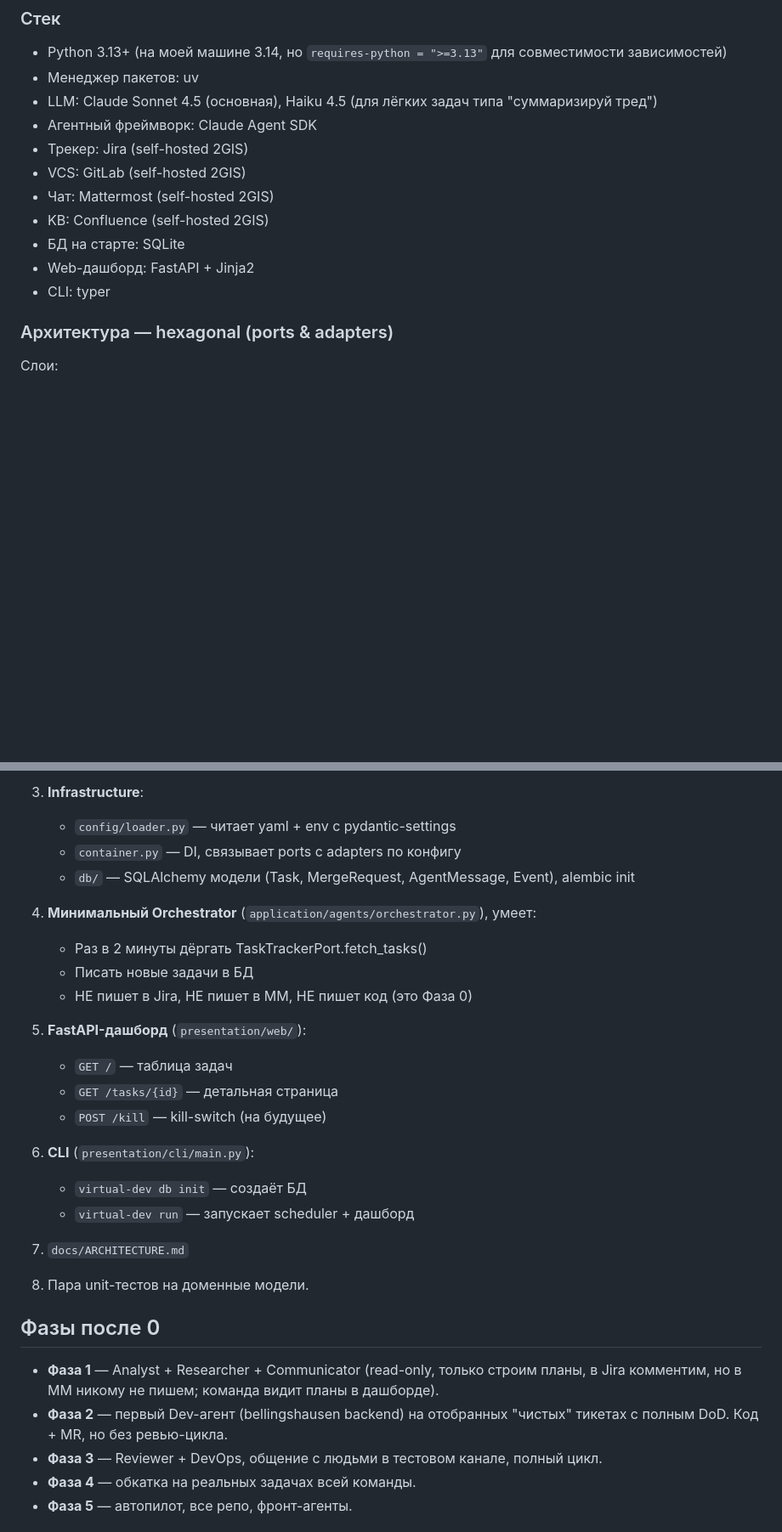
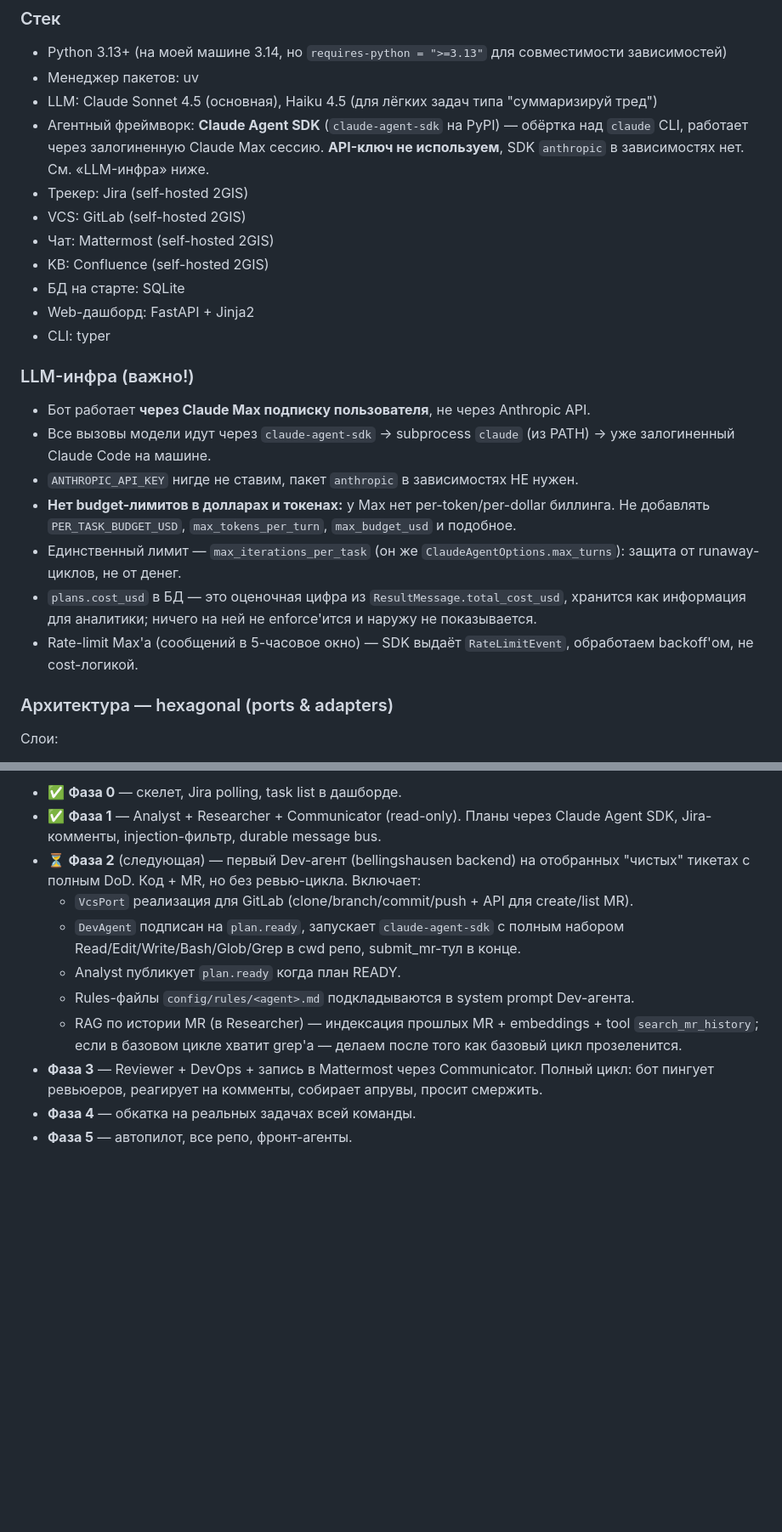
Before and after one commit to andreyvolobuev/ai-dev, a Markdown page: CONTEXT.md, 2 parts joined by grey strips. Shown at 85% size. Drawn GitHub-style; blank space fills up the shorter version.

```diff
--- a/CONTEXT.md
+++ b/CONTEXT.md
@@ -10,7 +10,7 @@
 - Python 3.13+ (на моей машине 3.14, но `requires-python = ">=3.13"` для совместимости зависимостей)
 - Менеджер пакетов: uv
 - LLM: Claude Sonnet 4.5 (основная), Haiku 4.5 (для лёгких задач типа "суммаризируй тред")
-- Агентный фреймворк: Claude Agent SDK
+- Агентный фреймворк: **Claude Agent SDK** (`claude-agent-sdk` на PyPI) — обёртка над `claude` CLI, работает через залогиненную Claude Max сессию. **API-ключ не используем**, SDK `anthropic` в зависимостях нет. См. «LLM-инфра» ниже.
 - Трекер: Jira (self-hosted 2GIS)
 - VCS: GitLab (self-hosted 2GIS)
 - Чат: Mattermost (self-hosted 2GIS)
@@ -18,6 +18,15 @@
 - БД на старте: SQLite
 - Web-дашборд: FastAPI + Jinja2
 - CLI: typer
+
+### LLM-инфра (важно!)
+- Бот работает **через Claude Max подписку пользователя**, не через Anthropic API.
+- Все вызовы модели идут через `claude-agent-sdk` → subprocess `claude` (из PATH) → уже залогиненный Claude Code на машине.
+- `ANTHROPIC_API_KEY` нигде не ставим, пакет `anthropic` в зависимостях НЕ нужен.
+- **Нет budget-лимитов в долларах и токенах:** у Max нет per-token/per-dollar биллинга. Не добавлять `PER_TASK_BUDGET_USD`, `max_tokens_per_turn`, `max_budget_usd` и подобное.
+- Единственный лимит — `max_iterations_per_task` (он же `ClaudeAgentOptions.max_turns`): защита от runaway-циклов, не от денег.
+- `plans.cost_usd` в БД — это оценочная цифра из `ResultMessage.total_cost_usd`, хранится как информация для аналитики; ничего на ней не enforce'ится и наружу не показывается.
+- Rate-limit Max'а (сообщений в 5-часовое окно) — SDK выдаёт `RateLimitEvent`, обработаем backoff'ом, не cost-логикой.
 
 ### Архитектура — hexagonal (ports & adapters)
 Слои:
@@ -117,32 +131,13 @@ Markdown-файлы `config/rules/<agent>.md`. Подкладываются в s
 
-3. **Infrastructure**:
-   - `config/loader.py` — читает yaml + env с pydantic-settings
-   - `container.py` — DI, связывает ports с adapters по конфигу
-   - `db/` — SQLAlchemy модели (Task, MergeRequest, AgentMessage, Event), alembic init
-
-4. **Минимальный Orchestrator** (`application/agents/orchestrator.py`), умеет:
-   - Раз в 2 минуты дёргать TaskTrackerPort.fetch_tasks()
-   - Писать новые задачи в БД
-   - НЕ пишет в Jira, НЕ пишет в MM, НЕ пишет код (это Фаза 0)
-
-5. **FastAPI-дашборд** (`presentation/web/`):
-   - `GET /` — таблица задач
-   - `GET /tasks/{id}` — детальная страница
-   - `POST /kill` — kill-switch (на будущее)
-
-6. **CLI** (`presentation/cli/main.py`):
-   - `virtual-dev db init` — создаёт БД
-   - `virtual-dev run` — запускает scheduler + дашборд
-
-7. `docs/ARCHITECTURE.md`
-
-8. Пара unit-тестов на доменные модели.
-
-## Фазы после 0
-
-- **Фаза 1** — Analyst + Researcher + Communicator (read-only, только строим планы, в Jira комментим, но в MM никому не пишем; команда видит планы в дашборде).
-- **Фаза 2** — первый Dev-агент (bellingshausen backend) на отобранных "чистых" тикетах с полным DoD. Код + MR, но без ревью-цикла.
-- **Фаза 3** — Reviewer + DevOps, общение с людьми в тестовом канале, полный цикл.
+- ✅ **Фаза 0** — скелет, Jira polling, task list в дашборде.
+- ✅ **Фаза 1** — Analyst + Researcher + Communicator (read-only). Планы через Claude Agent SDK, Jira-комменты, injection-фильтр, durable message bus.
+- ⏳ **Фаза 2** (следующая) — первый Dev-агент (bellingshausen backend) на отобранных "чистых" тикетах с полным DoD. Код + MR, но без ревью-цикла. Включает:
+  - `VcsPort` реализация для GitLab (clone/branch/commit/push + API для create/list MR).
+  - `DevAgent` подписан на `plan.ready`, запускает `claude-agent-sdk` с полным набором Read/Edit/Write/Bash/Glob/Grep в cwd репо, submit_mr-тул в конце.
+  - Analyst публикует `plan.ready` когда план READY.
+  - Rules-файлы `config/rules/<agent>.md` подкладываются в system prompt Dev-агента.
+  - RAG по истории MR (в Researcher) — индексация прошлых MR + embeddings + tool `search_mr_history`; если в базовом цикле хватит grep'а — делаем после того как базовый цикл прозеленится.
+- **Фаза 3** — Reviewer + DevOps + запись в Mattermost через Communicator. Полный цикл: бот пингует ревьюеров, реагирует на комменты, собирает апрувы, просит смержить.
 - **Фаза 4** — обкатка на реальных задачах всей команды.
 - **Фаза 5** — автопилот, все репо, фронт-агенты.
 
```
Also changed, not shown: other parts of CONTEXT.md (+31 -26 lines).
